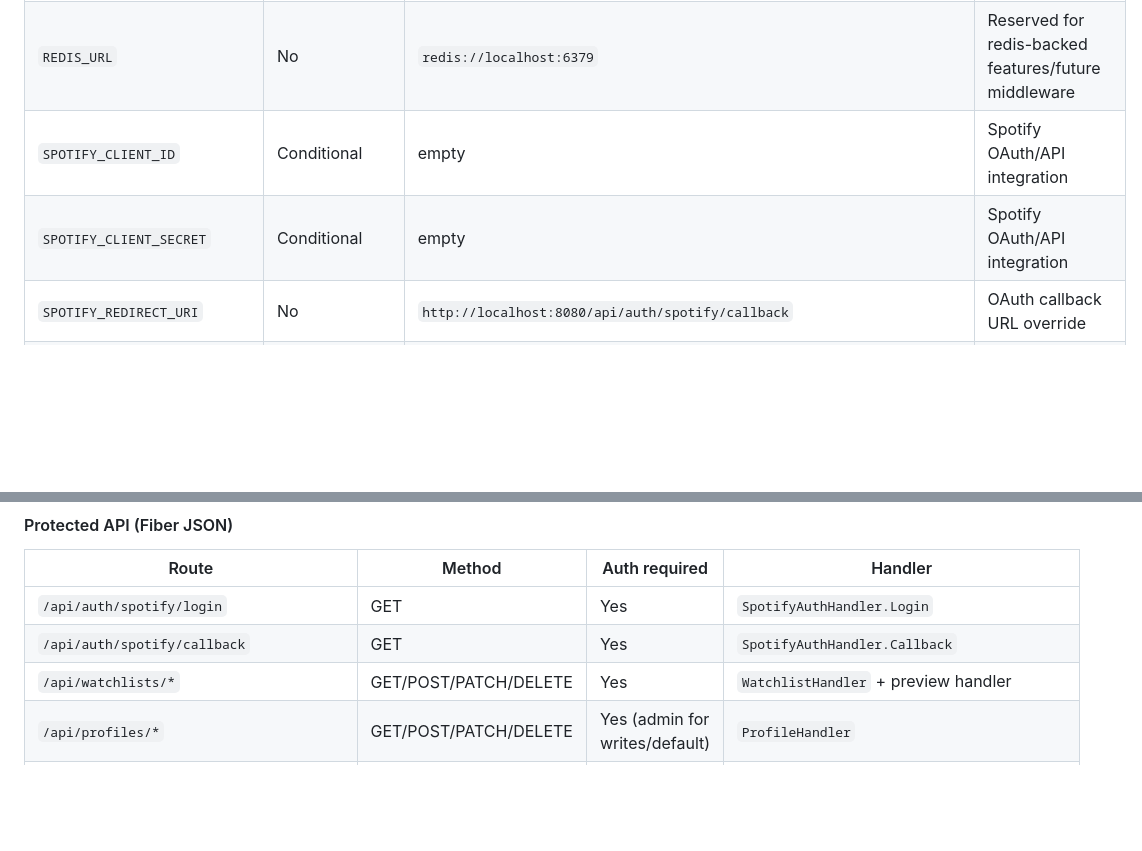
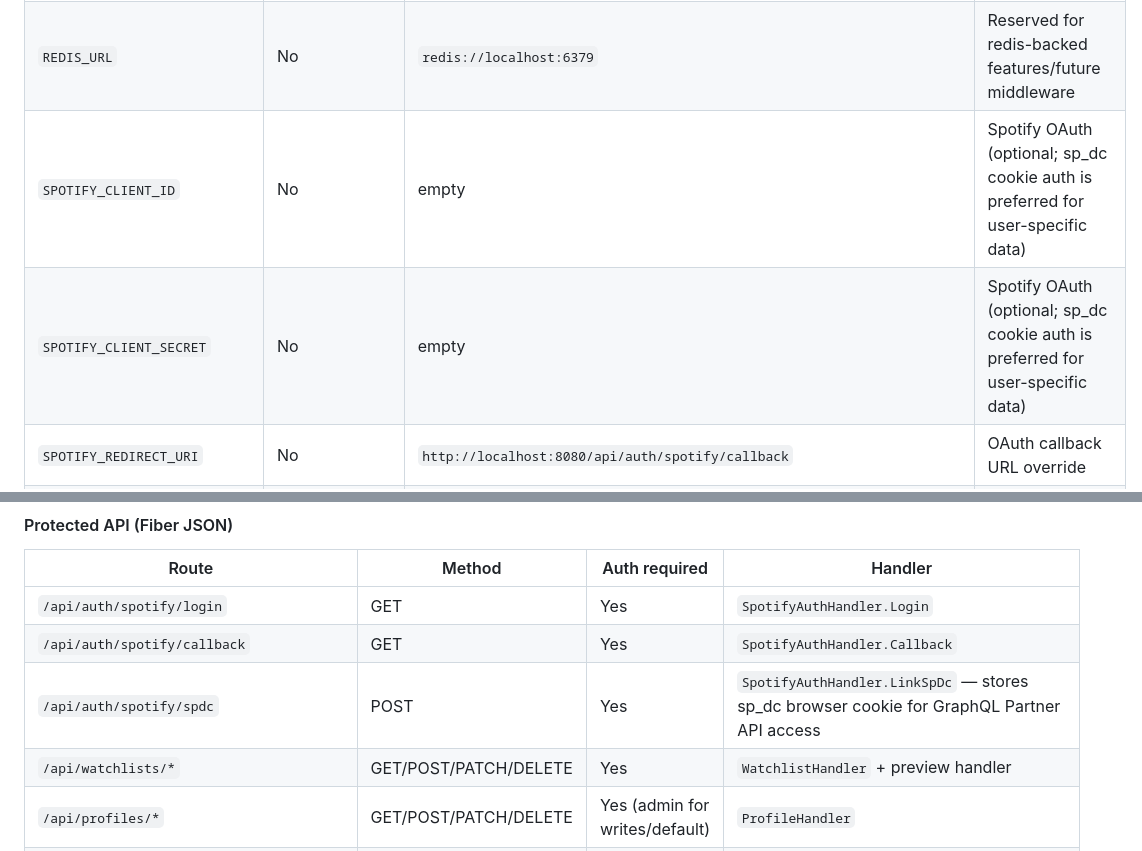
Before and after one commit to pvnkmnk/djinn-netrunner, a Markdown page: AGENTS.md, 2 parts joined by grey strips. Rendered like a GitHub page; blank space fills up the shorter version.

Commit message:
docs: update README + AGENTS.md for watchlist providers, sp_dc endpoint
- README: expand watchlist provider list to include all 11 source types
- AGENTS.md: add /api/auth/spotify/spdc endpoint to API reference
- AGENTS.md: mark Spotify OAuth env vars as optional (sp_dc preferred)

Co-Authored-By: Devin AI <158243242+devin-ai-integration[bot]@users.noreply.github.com>

```diff
--- a/AGENTS.md
+++ b/AGENTS.md
@@ -73,8 +73,8 @@ Current authentication is session-cookie based (`session_id`) with role checks (
 | `JWT_SECRET` | Recommended | auto-generated random secret if unset | Session/auth crypto secret; set explicitly for stable restarts |
 | `DATABASE_URL` | Yes | none | Primary DB connection string (`postgres://...` or SQLite path) |
 | `REDIS_URL` | No | `redis://localhost:6379` | Reserved for redis-backed features/future middleware |
-| `SPOTIFY_CLIENT_ID` | Conditional | empty | Spotify OAuth/API integration |
-| `SPOTIFY_CLIENT_SECRET` | Conditional | empty | Spotify OAuth/API integration |
+| `SPOTIFY_CLIENT_ID` | No | empty | Spotify OAuth (optional; sp_dc cookie auth is preferred for user-specific data) |
+| `SPOTIFY_CLIENT_SECRET` | No | empty | Spotify OAuth (optional; sp_dc cookie auth is preferred for user-specific data) |
 | `SPOTIFY_REDIRECT_URI` | No | `http://localhost:8080/api/auth/spotify/callback` | OAuth callback URL override |
 | `MUSICBRAINZ_USER_AGENT` | No | `NetRunner/1.0.0 (contact@example.com)` | MusicBrainz request identity |
 | `MUSICBRAINZ_API_KEY` | No | empty | Optional MusicBrainz key |
@@ -179,6 +179,7 @@ Current authentication is session-cookie based (`session_id`) with role checks (
 |---|---|---|---|
 | `/api/auth/spotify/login` | GET | Yes | `SpotifyAuthHandler.Login` |
 | `/api/auth/spotify/callback` | GET | Yes | `SpotifyAuthHandler.Callback` |
+| `/api/auth/spotify/spdc` | POST | Yes | `SpotifyAuthHandler.LinkSpDc` — stores sp_dc browser cookie for GraphQL Partner API access |
 | `/api/watchlists/*` | GET/POST/PATCH/DELETE | Yes | `WatchlistHandler` + preview handler |
 | `/api/profiles/*` | GET/POST/PATCH/DELETE | Yes (admin for writes/default) | `ProfileHandler` |
 | `/api/artists/*` | GET/POST/PATCH/DELETE | Yes | `ArtistsHandler` |
```
Also changed, not shown: README.md (+1 -1 lines).
